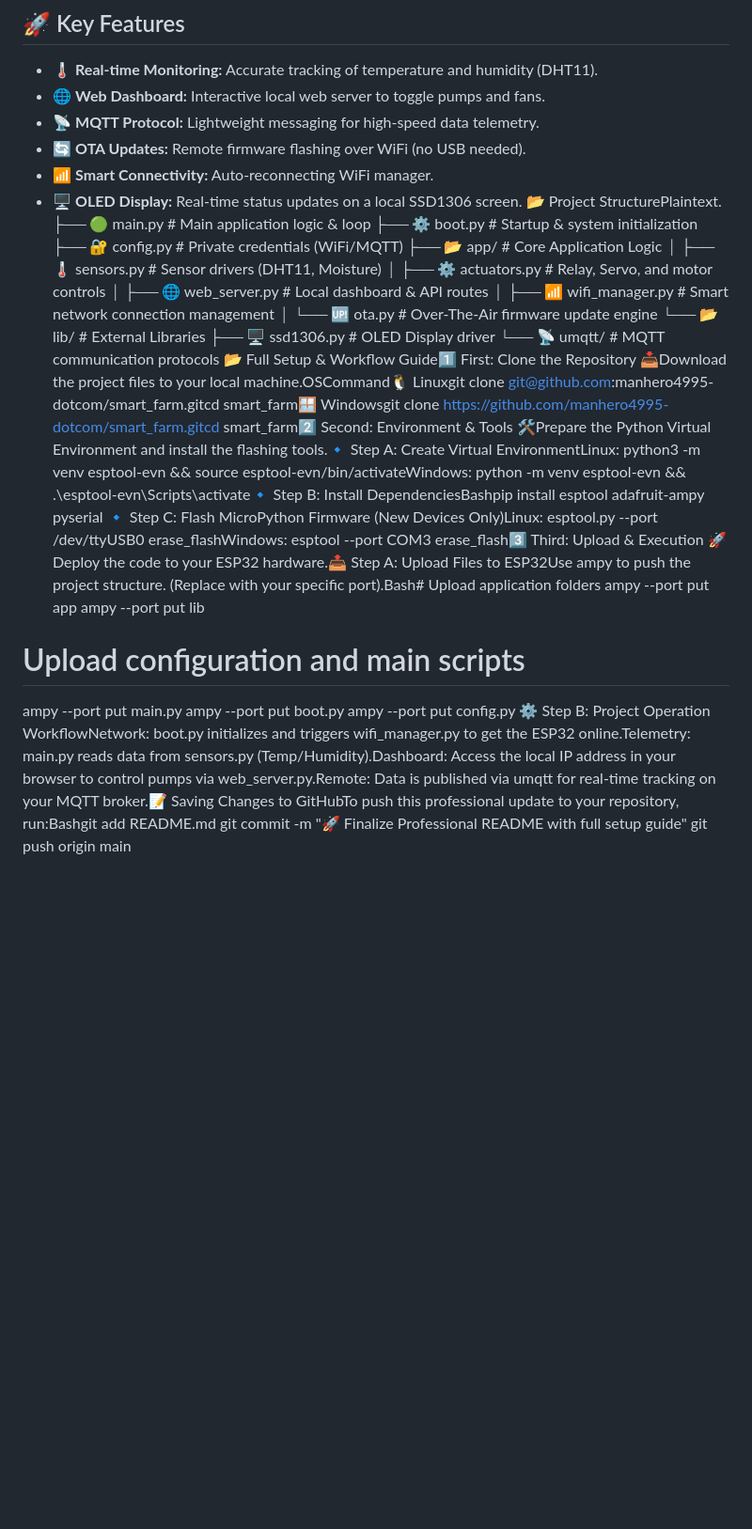
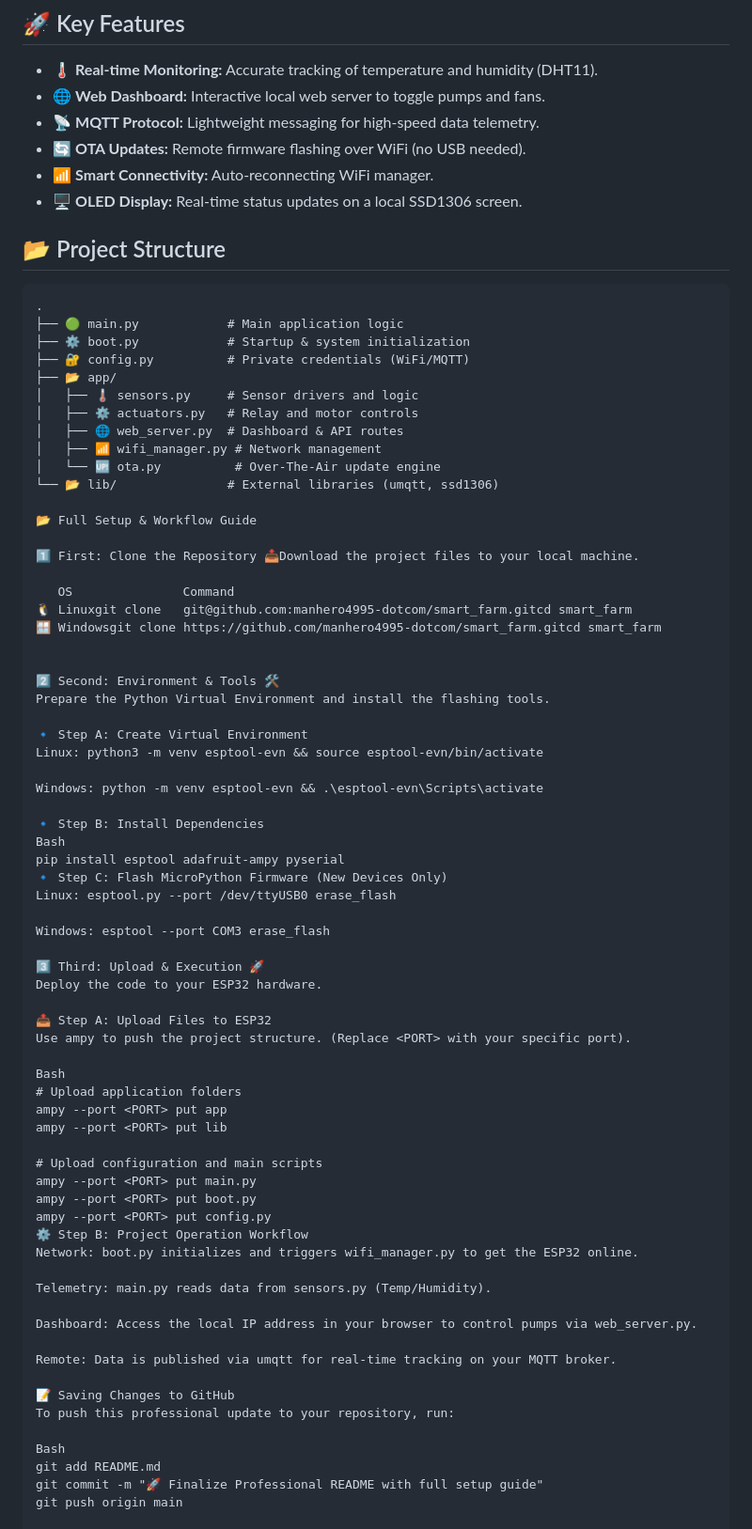
Before and after one commit to manhero4995-dotcom/smart_farm, a Markdown page: README.md, the part around the change. Shown at 94% size. Drawn GitHub-style; blank space fills up the shorter version.

Commit message:
Revise README with detailed project structure and setup
Updated project structure and setup instructions in README.md for clarity and completeness.

````diff
--- a/README.md
+++ b/README.md
@@ -16,21 +16,54 @@ A comprehensive **IoT solution** for smart agriculture management. This project
 * 🔄 **OTA Updates:** Remote firmware flashing over WiFi (no USB needed).
 * 📶 **Smart Connectivity:** Auto-reconnecting WiFi manager.
 * 🖥️ **OLED Display:** Real-time status updates on a local SSD1306 screen.
-📂 Project StructurePlaintext.
-├── 🟢 main.py             # Main application logic & loop
-├── ⚙️ boot.py             # Startup & system initialization
-├── 🔐 config.py           # Private credentials (WiFi/MQTT)
-├── 📂 app/                # Core Application Logic
-│   ├── 🌡️ sensors.py      # Sensor drivers (DHT11, Moisture)
-│   ├── ⚙️ actuators.py    # Relay, Servo, and motor controls
-│   ├── 🌐 web_server.py   # Local dashboard & API routes
-│   ├── 📶 wifi_manager.py  # Smart network connection management
-│   └── 🆙 ota.py           # Over-The-Air firmware update engine
-└── 📂 lib/                # External Libraries
-    ├── 🖥️ ssd1306.py      # OLED Display driver
-    └── 📡 umqtt/          # MQTT communication protocols
-📂 Full Setup & Workflow Guide1️⃣ First: Clone the Repository 📥Download the project files to your local machine.OSCommand🐧 Linuxgit clone git@github.com:manhero4995-dotcom/smart_farm.gitcd smart_farm🪟 Windowsgit clone https://github.com/manhero4995-dotcom/smart_farm.gitcd smart_farm2️⃣ Second: Environment & Tools 🛠️Prepare the Python Virtual Environment and install the flashing tools.🔹 Step A: Create Virtual EnvironmentLinux: python3 -m venv esptool-evn && source esptool-evn/bin/activateWindows: python -m venv esptool-evn && .\esptool-evn\Scripts\activate🔹 Step B: Install DependenciesBashpip install esptool adafruit-ampy pyserial
-🔹 Step C: Flash MicroPython Firmware (New Devices Only)Linux: esptool.py --port /dev/ttyUSB0 erase_flashWindows: esptool --port COM3 erase_flash3️⃣ Third: Upload & Execution 🚀Deploy the code to your ESP32 hardware.📤 Step A: Upload Files to ESP32Use ampy to push the project structure. (Replace <PORT> with your specific port).Bash# Upload application folders
+
+## 📂 Project Structure
+```text
+.
+├── 🟢 main.py            # Main application logic
+├── ⚙️ boot.py            # Startup & system initialization
+├── 🔐 config.py          # Private credentials (WiFi/MQTT)
+├── 📂 app/
+│   ├── 🌡️ sensors.py     # Sensor drivers and logic
+│   ├── ⚙️ actuators.py   # Relay and motor controls
+│   ├── 🌐 web_server.py  # Dashboard & API routes
+│   ├── 📶 wifi_manager.py # Network management
+│   └── 🆙 ota.py          # Over-The-Air update engine
+└── 📂 lib/               # External libraries (umqtt, ssd1306)
+
+📂 Full Setup & Workflow Guide
+
+1️⃣ First: Clone the Repository 📥Download the project files to your local machine.
+
+   OS               Command
+🐧 Linuxgit clone   git@github.com:manhero4995-dotcom/smart_farm.gitcd smart_farm
+🪟 Windowsgit clone https://github.com/manhero4995-dotcom/smart_farm.gitcd smart_farm
+
+
+2️⃣ Second: Environment & Tools 🛠️
+Prepare the Python Virtual Environment and install the flashing tools.
+
+🔹 Step A: Create Virtual Environment
+Linux: python3 -m venv esptool-evn && source esptool-evn/bin/activate
+
+Windows: python -m venv esptool-evn && .\esptool-evn\Scripts\activate
+
+🔹 Step B: Install Dependencies
+Bash
+pip install esptool adafruit-ampy pyserial
+🔹 Step C: Flash MicroPython Firmware (New Devices Only)
+Linux: esptool.py --port /dev/ttyUSB0 erase_flash
+
+Windows: esptool --port COM3 erase_flash
+
+3️⃣ Third: Upload & Execution 🚀
+Deploy the code to your ESP32 hardware.
+
+📤 Step A: Upload Files to ESP32
+Use ampy to push the project structure. (Replace <PORT> with your specific port).
+
+Bash
+# Upload application folders
 ampy --port <PORT> put app
 ampy --port <PORT> put lib
 
@@ -38,6 +71,19 @@ ampy --port <PORT> put lib
 ampy --port <PORT> put main.py
 ampy --port <PORT> put boot.py
 ampy --port <PORT> put config.py
-⚙️ Step B: Project Operation WorkflowNetwork: boot.py initializes and triggers wifi_manager.py to get the ESP32 online.Telemetry: main.py reads data from sensors.py (Temp/Humidity).Dashboard: Access the local IP address in your browser to control pumps via web_server.py.Remote: Data is published via umqtt for real-time tracking on your MQTT broker.📝 Saving Changes to GitHubTo push this professional update to your repository, run:Bashgit add README.md
+⚙️ Step B: Project Operation Workflow
+Network: boot.py initializes and triggers wifi_manager.py to get the ESP32 online.
+
+Telemetry: main.py reads data from sensors.py (Temp/Humidity).
+
+Dashboard: Access the local IP address in your browser to control pumps via web_server.py.
+
+Remote: Data is published via umqtt for real-time tracking on your MQTT broker.
+
+📝 Saving Changes to GitHub
+To push this professional update to your repository, run:
+
+Bash
+git add README.md
 git commit -m "🚀 Finalize Professional README with full setup guide"
 git push origin main
````
